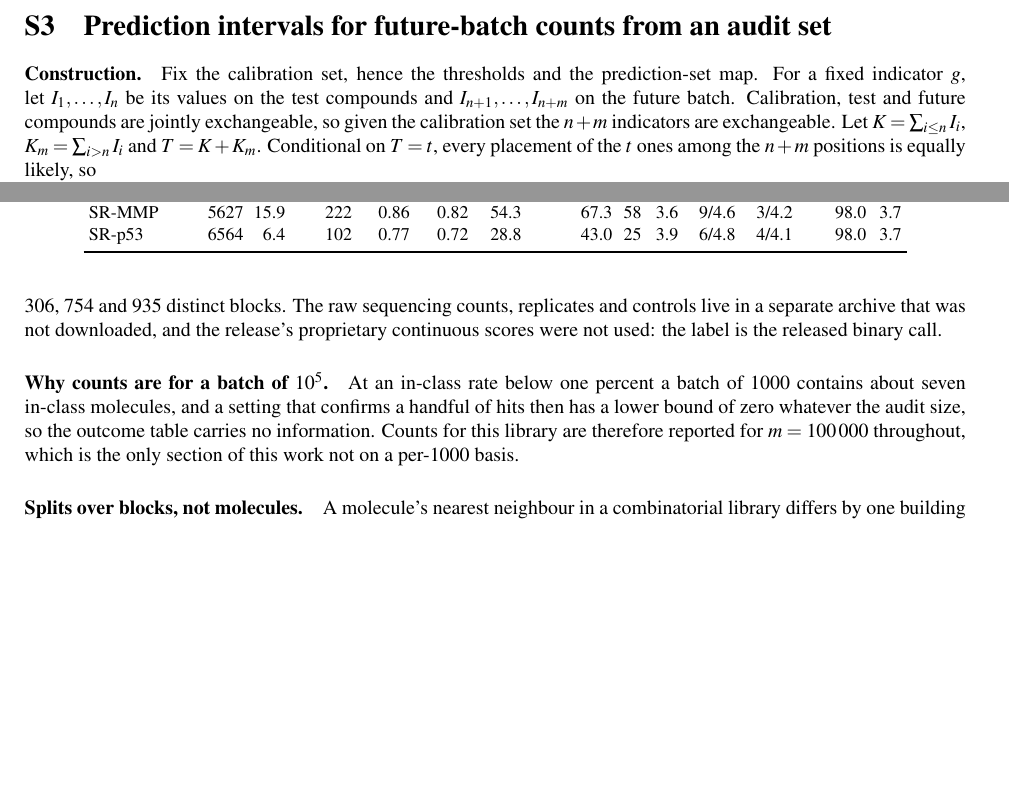
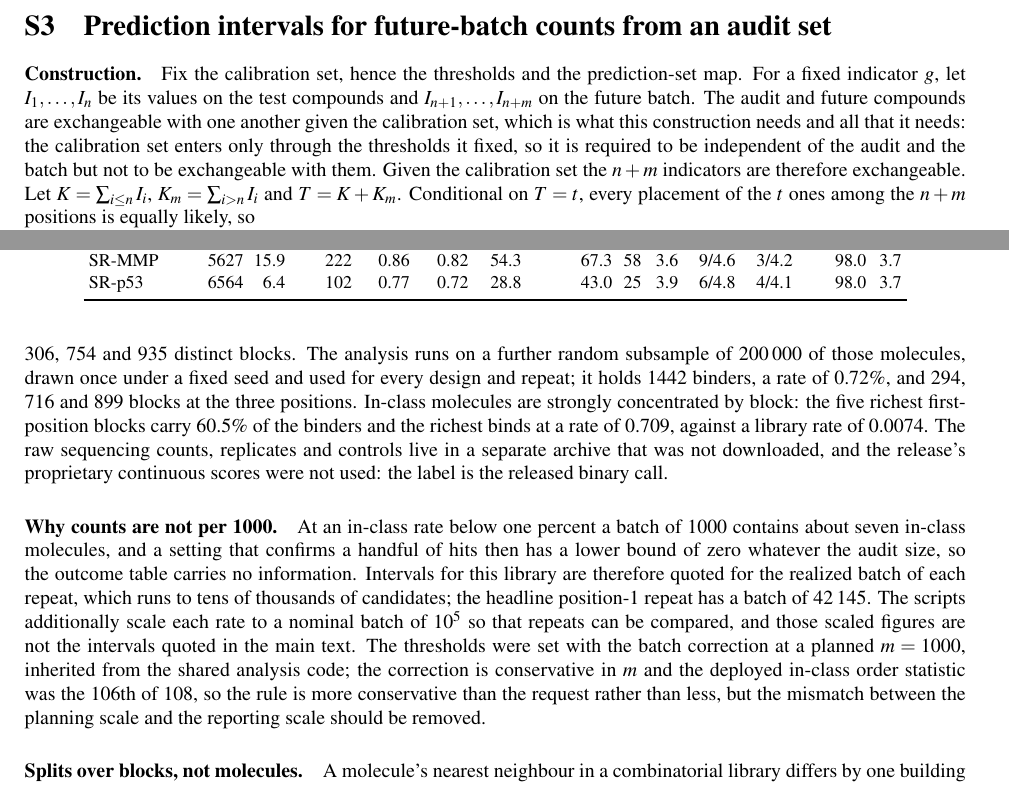
Before and after one commit to phzwart/conformal-screening, a LaTeX document (esi.tex): two parts of pages 2 and 15 of 20, joined at a grey line, cut so that both start at the same text, the shorter picture padded with empty space. The pictures show the PDF file esi.pdf that the author committed with the source.

Commit message:
The DEL section was wrong about its own batch size, and about why it fails
A referee checked the run records.  The interval of 578 to 723 confident hits
belongs to the realized batch of 42,145 candidates, not to a batch of 100,000;
I had introduced that figure from a script docstring without checking it
against the record it describes.  The abstract and the section now give the
realized batch, and the per-1000 form alongside it: an interval of 8 to 24
against a realized 3.

The reporting basis was also misstated.  Intervals are quoted for each repeat's
realized batch; the scripts separately scale rates to a nominal 100,000 so
repeats can be compared, and those scaled figures are not the quoted intervals.
The thresholds were set with the batch correction at a planned m of 1000,
inherited from shared code, which is conservative here but is a mismatch
between the planning and reporting scales and is now stated as one.

The analysis also runs on a 200,000-molecule subsample of the million-molecule
sample, which the supporting information did not say; its binder count, rate
and block counts are now given beside the full sample's.

The substantive finding is the mechanism.  In-class molecules are concentrated
by block: five of the 306 first-position blocks carry 60.5% of the binders and
the richest binds at 0.709 against a library rate of 0.0074.  Partitioning
whole blocks therefore moves the audit's and the batch's in-class rates
independently, between 0.3% and 2.5% across these repeats, and the arm that
holds matches the batch's prevalence by construction.  So the coverage
failures are a change in prevalence as well as in the mapping from score to
rate, and these designs do not separate the two.  The section now says so, and
says that an audit at 1.6% in a library whose base rate is 0.74% announces the
mismatch by itself, before any model is consulted -- a diagnostic the paper
should have used and did not.

Co-Authored-By: Petrus H. Zwart <phzwart@lbl.gov>
Co-Authored-By: Claude Opus 5 <noreply@anthropic.com>
Claude-Session: https://claude.ai/code/session_01NYhjzK6bhbi2q64Fhe2BKn

```diff
--- a/esi.tex
+++ b/esi.tex
@@ -106,7 +106,7 @@ $n$ & Threshold & $u$ & level & Observed & Theory (batch) & Theory (batch-free)
 \section{Prediction intervals for future-batch counts from an audit set}
 \label{sec:intervals}
 
-\paragraph{Construction.} Fix the calibration set, hence the thresholds and the prediction-set map. For a fixed indicator $g$, let $I_1,\dots,I_n$ be its values on the test compounds and $I_{n+1},\dots,I_{n+m}$ on the future batch. Calibration, test and future compounds are jointly exchangeable, so given the calibration set the $n+m$ indicators are exchangeable. Let $K=\sum_{i\le n}I_i$, $K_m=\sum_{i>n}I_i$ and $T=K+K_m$. Conditional on $T=t$, every placement of the $t$ ones among the $n+m$ positions is equally likely, so
+\paragraph{Construction.} Fix the calibration set, hence the thresholds and the prediction-set map. For a fixed indicator $g$, let $I_1,\dots,I_n$ be its values on the test compounds and $I_{n+1},\dots,I_{n+m}$ on the future batch. The audit and future compounds are exchangeable with one another given the calibration set, which is what this construction needs and all that it needs: the calibration set enters only through the thresholds it fixed, so it is required to be independent of the audit and the batch but not to be exchangeable with them. Given the calibration set the $n+m$ indicators are therefore exchangeable. Let $K=\sum_{i\le n}I_i$, $K_m=\sum_{i>n}I_i$ and $T=K+K_m$. Conditional on $T=t$, every placement of the $t$ ones among the $n+m$ positions is equally likely, so
 \begin{equation}
 K\mid T=t\ \sim\ \mathrm{Hypergeometric}(n+m,\,t,\,n),
 \end{equation}
@@ -398,9 +398,9 @@ SR-p53 & 1541 & 9.36 & 9.68 & 4.1 & 100 & 10.24 & 9.56 \\
 \section{The DNA-encoded library screen}
 \label{sec:del}
 
-\paragraph{Data.} The library is BELKA,\citep{Quigley2024BELKA} released by Leash Biosciences through the Polaris record \texttt{leash-bio/belka-v1} under CC BY-NC-SA 4.0. Each molecule is a trisynthon: one building block at each of three positions on a shared core, with the DNA tag replaced by a placeholder atom in the released SMILES. The release carries a binary binding call per molecule for three targets; we use soluble epoxide hydrolase. A sample of 1\,000\,000 distinct molecules was drawn from the 98\,807\,372 molecules that carry labels for all three targets, by ranking the digest of each molecule's SMILES under a fixed seed and keeping the lowest million, so the sample is reproducible and is not enriched for binders. In that sample 7416 molecules bind the target, a rate of 0.74\%, and the first, second and third positions hold 306, 754 and 935 distinct blocks. The raw sequencing counts, replicates and controls live in a separate archive that was not downloaded, and the release's proprietary continuous scores were not used: the label is the released binary call.
+\paragraph{Data.} The library is BELKA,\citep{Quigley2024BELKA} released by Leash Biosciences through the Polaris record \texttt{leash-bio/belka-v1} under CC BY-NC-SA 4.0. Each molecule is a trisynthon: one building block at each of three positions on a shared core, with the DNA tag replaced by a placeholder atom in the released SMILES. The release carries a binary binding call per molecule for three targets; we use soluble epoxide hydrolase. A sample of 1\,000\,000 distinct molecules was drawn from the 98\,807\,372 molecules that carry labels for all three targets, by ranking the digest of each molecule's SMILES under a fixed seed and keeping the lowest million, so the sample is reproducible and is not enriched for binders. In that sample 7416 molecules bind the target, a rate of 0.74\%, and the first, second and third positions hold 306, 754 and 935 distinct blocks. The analysis runs on a further random subsample of 200\,000 of those molecules, drawn once under a fixed seed and used for every design and repeat; it holds 1442 binders, a rate of 0.72\%, and 294, 716 and 899 blocks at the three positions. In-class molecules are strongly concentrated by block: the five richest first-position blocks carry 60.5\% of the binders and the richest binds at a rate of 0.709, against a library rate of 0.0074. The raw sequencing counts, replicates and controls live in a separate archive that was not downloaded, and the release's proprietary continuous scores were not used: the label is the released binary call.
 
-\paragraph{Why counts are for a batch of $10^5$.} At an in-class rate below one percent a batch of 1000 contains about seven in-class molecules, and a setting that confirms a handful of hits then has a lower bound of zero whatever the audit size, so the outcome table carries no information. Counts for this library are therefore reported for $m=100\,000$ throughout, which is the only section of this work not on a per-1000 basis.
+\paragraph{Why counts are not per 1000.} At an in-class rate below one percent a batch of 1000 contains about seven in-class molecules, and a setting that confirms a handful of hits then has a lower bound of zero whatever the audit size, so the outcome table carries no information. Intervals for this library are therefore quoted for the realized batch of each repeat, which runs to tens of thousands of candidates; the headline position-1 repeat has a batch of 42\,145. The scripts additionally scale each rate to a nominal batch of $10^5$ so that repeats can be compared, and those scaled figures are not the intervals quoted in the main text. The thresholds were set with the batch correction at a planned $m=1000$, inherited from the shared analysis code; the correction is conservative in $m$ and the deployed in-class order statistic was the 106th of 108, so the rule is more conservative than the request rather than less, but the mismatch between the planning scale and the reporting scale should be removed.
 
 \paragraph{Splits over blocks, not molecules.} A molecule's nearest neighbour in a combinatorial library differs by one building block, so assigning molecules at random leaves a held-out molecule one substitution from a training molecule, and measures interpolation rather than transfer. Designs were therefore defined over blocks. In \emph{block1}, \emph{block2} and \emph{block3}, the distinct blocks at the named position are partitioned between training, calibration, audit and batch, so a batch molecule carries a block at that position that no training molecule carries. Holding out all three positions at once is stricter but discards the 91\% of molecules whose blocks disagree about their role and leaves too few in-class molecules to calibrate, so it is not reported. The \emph{random} design assigns molecules at random and is reported alongside to show how much the easier split flatters the result. Each design was also run with a uniform random score through the identical pipeline, as the null the enrichment test must reject and as a check that coverage and interval width survive a worthless score.
 
```
Also changed, not shown: main.tex (+4 -4 lines), esi.pdf, main.pdf.
